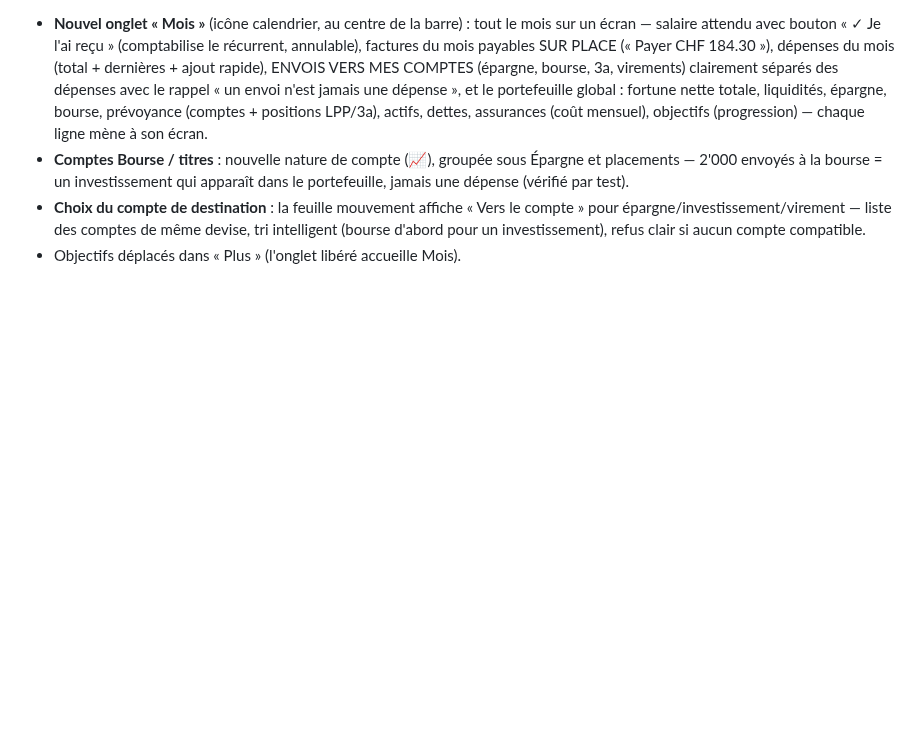
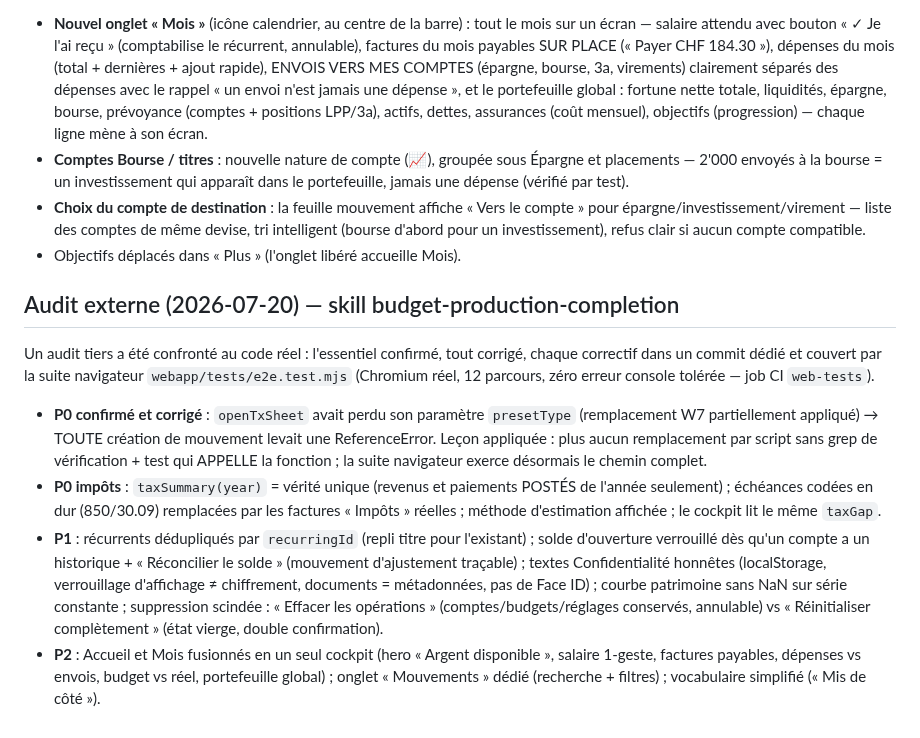
Before and after one commit to Mendestrading21/Budget-, a Markdown page: webapp/AUDIT_W1.md, the part around the change. Rendered like a GitHub page; blank space fills up the shorter version.

```diff
--- a/webapp/AUDIT_W1.md
+++ b/webapp/AUDIT_W1.md
@@ -150,3 +150,33 @@ Audit indépendant du 20.07.2026 sur la version plein écran. Résultat :
   comptes de même devise, tri intelligent (bourse d'abord pour un
   investissement), refus clair si aucun compte compatible.
 - Objectifs déplacés dans « Plus » (l'onglet libéré accueille Mois).
+
+## Audit externe (2026-07-20) — skill budget-production-completion
+
+Un audit tiers a été confronté au code réel : l'essentiel confirmé,
+tout corrigé, chaque correctif dans un commit dédié et couvert par la
+suite navigateur `webapp/tests/e2e.test.mjs` (Chromium réel, 12
+parcours, zéro erreur console tolérée — job CI `web-tests`).
+
+- **P0 confirmé et corrigé** : `openTxSheet` avait perdu son paramètre
+  `presetType` (remplacement W7 partiellement appliqué) → TOUTE création
+  de mouvement levait une ReferenceError. Leçon appliquée : plus aucun
+  remplacement par script sans grep de vérification + test qui APPELLE
+  la fonction ; la suite navigateur exerce désormais le chemin complet.
+- **P0 impôts** : `taxSummary(year)` = vérité unique (revenus et
+  paiements POSTÉS de l'année seulement) ; échéances codées en dur
+  (850/30.09) remplacées par les factures « Impôts » réelles ; méthode
+  d'estimation affichée ; le cockpit lit le même `taxGap`.
+- **P1** : récurrents dédupliqués par `recurringId` (repli titre pour
+  l'existant) ; solde d'ouverture verrouillé dès qu'un compte a un
+  historique + « Réconcilier le solde » (mouvement d'ajustement
+  traçable) ; textes Confidentialité honnêtes (localStorage, verrouillage
+  d'affichage ≠ chiffrement, documents = métadonnées, pas de Face ID) ;
+  courbe patrimoine sans NaN sur série constante ; suppression scindée :
+  « Effacer les opérations » (comptes/budgets/réglages conservés,
+  annulable) vs « Réinitialiser complètement » (état vierge, double
+  confirmation).
+- **P2** : Accueil et Mois fusionnés en un seul cockpit (hero « Argent
+  disponible », salaire 1-geste, factures payables, dépenses vs envois,
+  budget vs réel, portefeuille global) ; onglet « Mouvements » dédié
+  (recherche + filtres) ; vocabulaire simplifié (« Mis de côté »).
```
Also changed, not shown: MANUAL_QA_CHECKLIST.md (+6 -0 lines), PROJECT_STATUS.md (+23 -1 lines).
